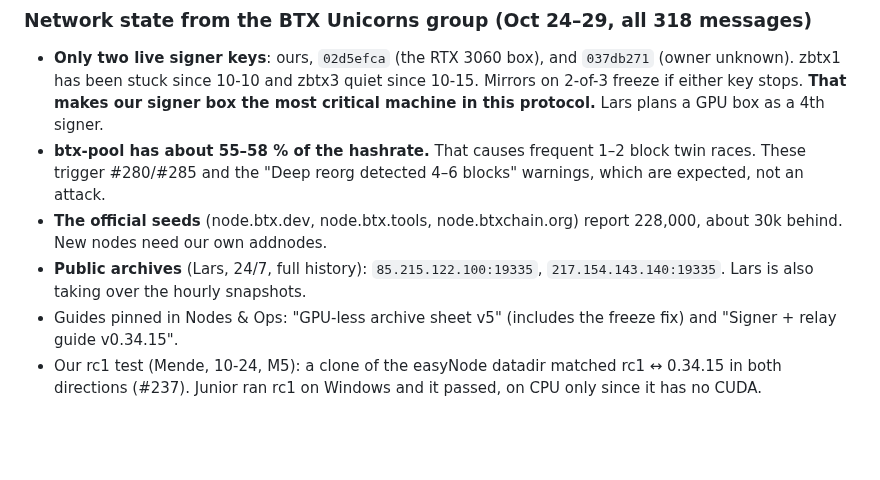
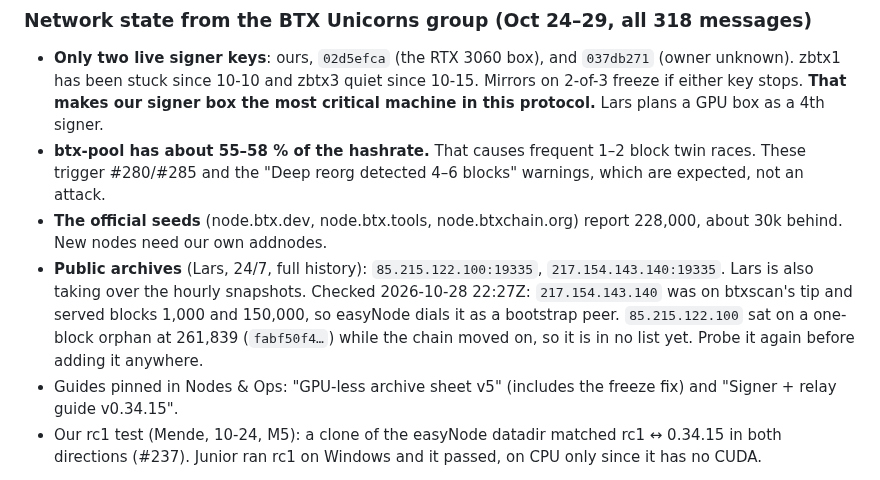
Before and after one commit to MendeMatthias/easynode, a Markdown page: docs/btx-update-protocol.md, the part around the change. Drawn GitHub-style; blank space fills up the shorter version.

Commit message:
Note in the update protocol which of Lars's two archives passed the check.
Co-Authored-By: Claude Opus 5.5 <noreply@anthropic.com>

```diff
--- a/docs/btx-update-protocol.md
+++ b/docs/btx-update-protocol.md
@@ -138,7 +138,10 @@ rc, while the network is calm.
 - **The official seeds** (node.btx.dev, node.btx.tools, node.btxchain.org) report 228,000, about 30k
   behind. New nodes need our own addnodes.
 - **Public archives** (Lars, 24/7, full history): `85.215.122.100:19335`, `217.154.143.140:19335`.
-  Lars is also taking over the hourly snapshots.
+  Lars is also taking over the hourly snapshots. Checked 2026-10-28 22:27Z: `217.154.143.140` was on
+  btxscan's tip and served blocks 1,000 and 150,000, so easyNode dials it as a bootstrap peer.
+  `85.215.122.100` sat on a one-block orphan at 261,839 (`fabf50f4…`) while the chain moved on, so it
+  is in no list yet. Probe it again before adding it anywhere.
 - Guides pinned in Nodes & Ops: "GPU-less archive sheet v5" (includes the freeze fix) and "Signer + relay guide v0.34.15".
 - Our rc1 test (Mende, 10-24, M5): a clone of the easyNode datadir matched rc1 ↔ 0.34.15 in both
   directions (#237). Junior ran rc1 on Windows and it passed, on CPU only since it has no CUDA.
```
